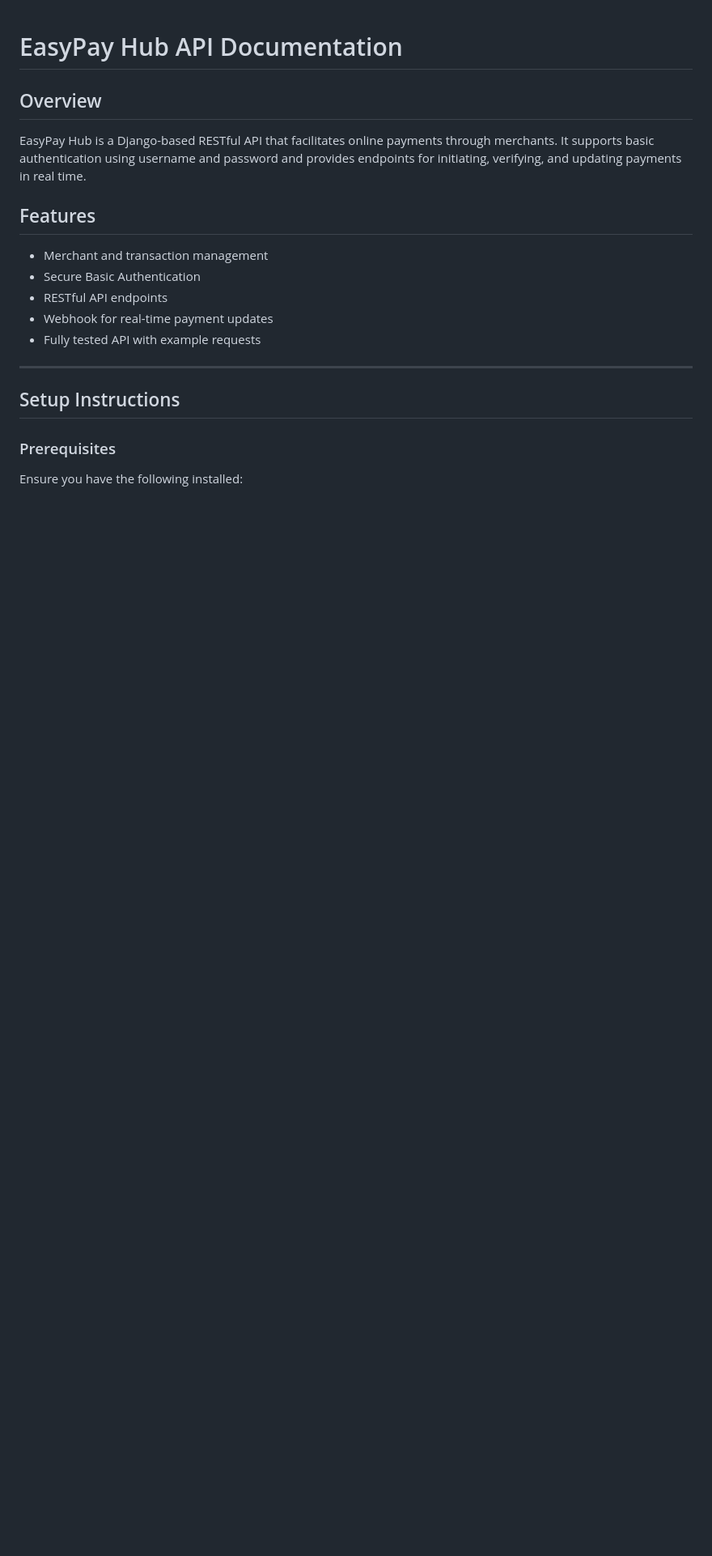
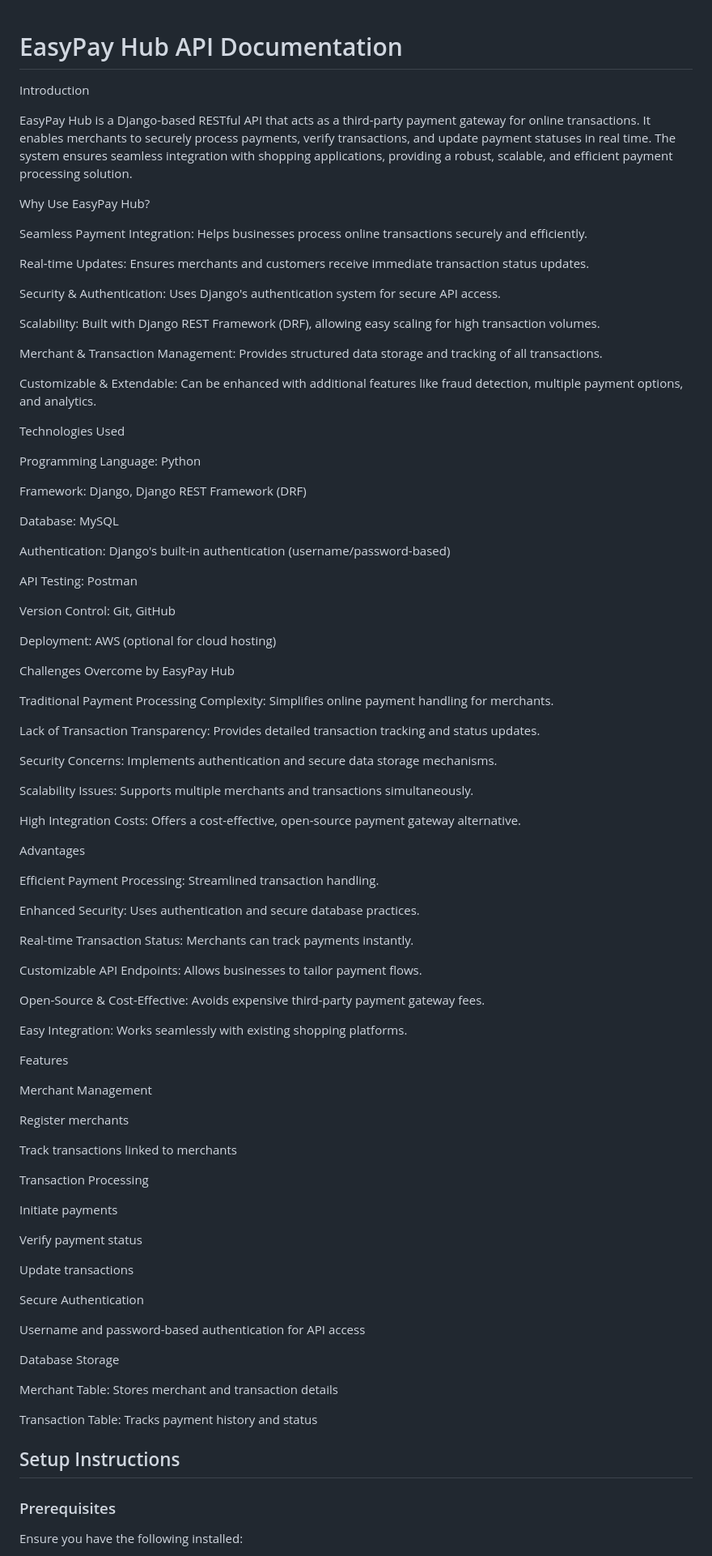
Before and after one commit to Nikhil1120/EasyPay_Hub, a Markdown page: README.md, the part around the change. Shown: that part at 81% size. Rendered like a GitHub page; blank space fills up the shorter version.

```diff
--- a/README.md
+++ b/README.md
@@ -1,16 +1,90 @@
 # EasyPay Hub API Documentation
 
-## Overview
-EasyPay Hub is a Django-based RESTful API that facilitates online payments through merchants. It supports basic authentication using username and password and provides endpoints for initiating, verifying, and updating payments in real time.
+Introduction
 
-## Features
-- Merchant and transaction management
-- Secure Basic Authentication
-- RESTful API endpoints
-- Webhook for real-time payment updates
-- Fully tested API with example requests
+EasyPay Hub is a Django-based RESTful API that acts as a third-party payment gateway for online transactions. It enables merchants to securely process payments, verify transactions, and update payment statuses in real time. The system ensures seamless integration with shopping applications, providing a robust, scalable, and efficient payment processing solution.
 
----
+Why Use EasyPay Hub?
+
+Seamless Payment Integration: Helps businesses process online transactions securely and efficiently.
+
+Real-time Updates: Ensures merchants and customers receive immediate transaction status updates.
+
+Security & Authentication: Uses Django's authentication system for secure API access.
+
+Scalability: Built with Django REST Framework (DRF), allowing easy scaling for high transaction volumes.
+
+Merchant & Transaction Management: Provides structured data storage and tracking of all transactions.
+
+Customizable & Extendable: Can be enhanced with additional features like fraud detection, multiple payment options, and analytics.
+
+Technologies Used
+
+Programming Language: Python
+
+Framework: Django, Django REST Framework (DRF)
+
+Database: MySQL
+
+Authentication: Django's built-in authentication (username/password-based)
+
+API Testing: Postman
+
+Version Control: Git, GitHub
+
+Deployment: AWS (optional for cloud hosting)
+
+Challenges Overcome by EasyPay Hub
+
+Traditional Payment Processing Complexity: Simplifies online payment handling for merchants.
+
+Lack of Transaction Transparency: Provides detailed transaction tracking and status updates.
+
+Security Concerns: Implements authentication and secure data storage mechanisms.
+
+Scalability Issues: Supports multiple merchants and transactions simultaneously.
+
+High Integration Costs: Offers a cost-effective, open-source payment gateway alternative.
+
+Advantages
+
+Efficient Payment Processing: Streamlined transaction handling.
+
+Enhanced Security: Uses authentication and secure database practices.
+
+Real-time Transaction Status: Merchants can track payments instantly.
+
+Customizable API Endpoints: Allows businesses to tailor payment flows.
+
+Open-Source & Cost-Effective: Avoids expensive third-party payment gateway fees.
+
+Easy Integration: Works seamlessly with existing shopping platforms.
+
+Features
+
+Merchant Management
+
+Register merchants
+
+Track transactions linked to merchants
+
+Transaction Processing
+
+Initiate payments
+
+Verify payment status
+
+Update transactions
+
+Secure Authentication
+
+Username and password-based authentication for API access
+
+Database Storage
+
+Merchant Table: Stores merchant and transaction details
+
+Transaction Table: Tracks payment history and status
 
 ## Setup Instructions
 
```
